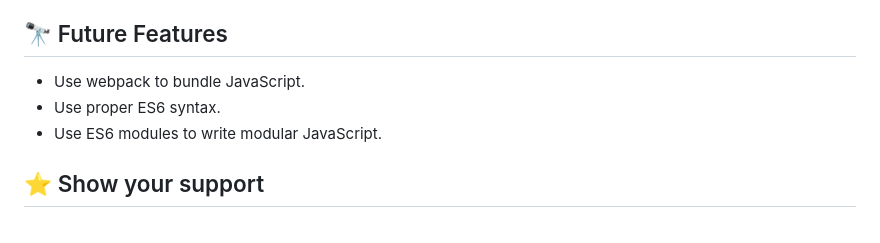
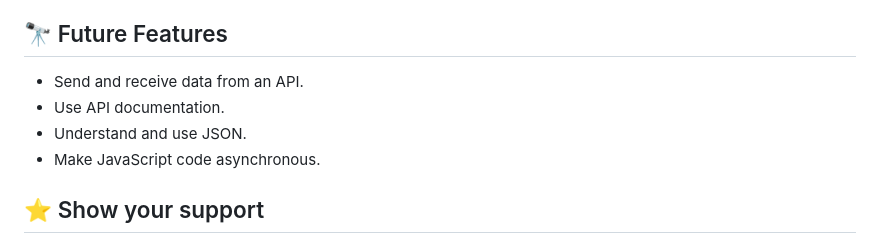
Before and after one commit to Gardimy/Leaderboard, a Markdown page: README.md, the part around one of its changes. Drawn GitHub-style.

```diff
--- a/README.md
+++ b/README.md
@@ -126,9 +126,10 @@ To run the linters before committing any changes to your code, execute the follo
 
 ## 🔭 Future Features <a name="future-features"></a>
 
-- Use webpack to bundle JavaScript.
-- Use proper ES6 syntax.
-- Use ES6 modules to write modular JavaScript.
+- Send and receive data from an API.
+- Use API documentation.
+- Understand and use JSON.
+- Make JavaScript code asynchronous.
 
 <!-- CONTRIBUTING -->
 
```
Also changed, not shown: other parts of README.md (+1 -1 lines).
